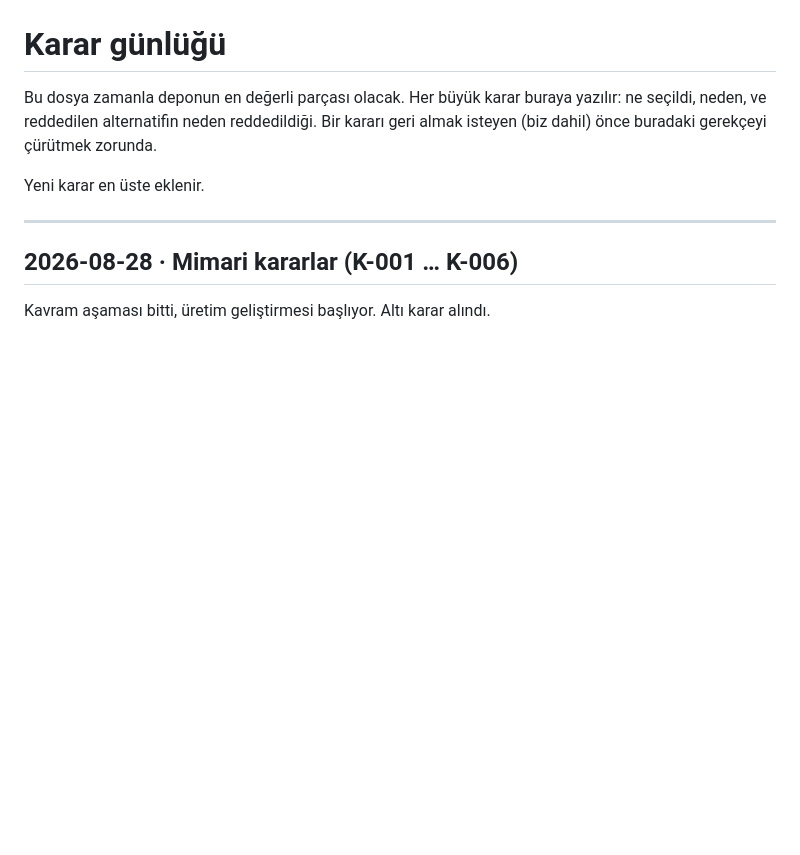
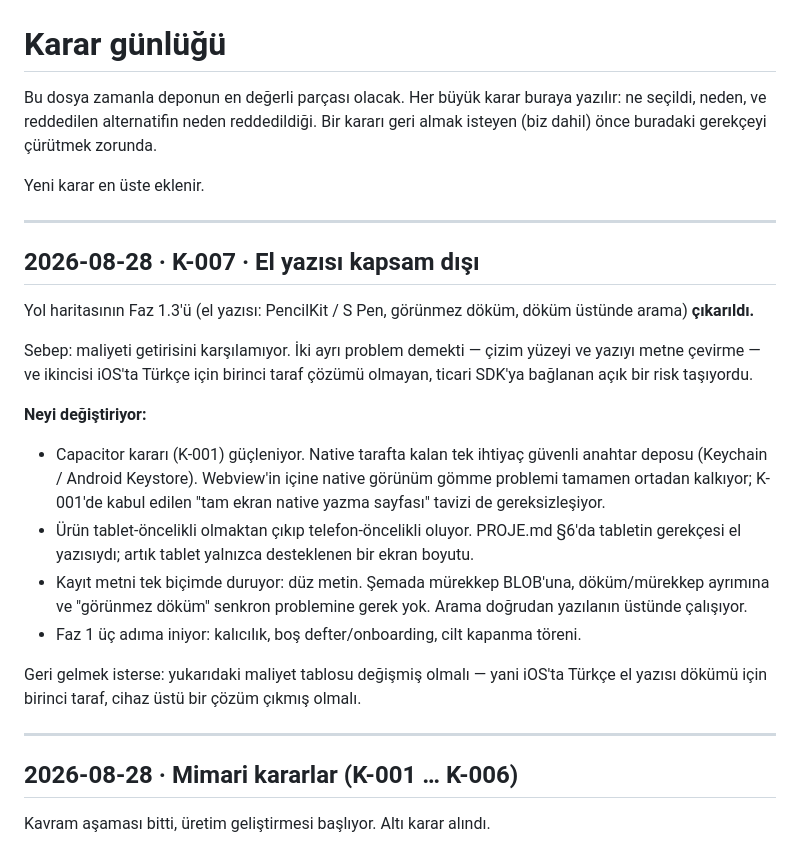
Before and after one commit to fabricPro/Gunluk, a Markdown page: KARARLAR.md, the part around the change. Rendered like a GitHub page; blank space fills up the shorter version.

Commit message:
K-007: el yazısını kapsam dışı bırak
Maliyeti getirisini karşılamıyordu; iOS'ta Türkçe döküm için birinci
taraf çözüm yok, ticari SDK bağımlılığı doğuruyordu.

Sonuçları: Capacitor kararında kabul edilen "tam ekran native yazma
sayfası" tavizi gereksizleşti, native tarafta kalan tek ihtiyaç güvenli
anahtar deposu. Ürün telefon-öncelikli oldu. Kayıt metni düz metin;
mürekkep/döküm ayrımı ve senkron problemi şemadan düştü. Faz 1 üç adım.

PROJE.md yol haritası ve teknik notlar buna göre güncellendi; Faz 1.1
artık IndexedDB değil SQLCipher diyor.

Co-Authored-By: Claude Opus 5 <noreply@anthropic.com>
Claude-Session: https://claude.ai/code/session_01YHGTVSmBbnZWaW9MfXxW2m

```diff
--- a/KARARLAR.md
+++ b/KARARLAR.md
@@ -6,6 +6,36 @@ Bir kararı geri almak isteyen (biz dahil) önce buradaki gerekçeyi çürütmek
 zorunda.
 
 Yeni karar en üste eklenir.
+
+---
+
+## 2026-08-28 · K-007 · El yazısı kapsam dışı
+
+Yol haritasının Faz 1.3'ü (el yazısı: PencilKit / S Pen, görünmez döküm,
+döküm üstünde arama) **çıkarıldı.**
+
+Sebep: maliyeti getirisini karşılamıyor. İki ayrı problem demekti — çizim
+yüzeyi ve yazıyı metne çevirme — ve ikincisi iOS'ta Türkçe için birinci
+taraf çözümü olmayan, ticari SDK'ya bağlanan açık bir risk taşıyordu.
+
+**Neyi değiştiriyor:**
+
+- Capacitor kararı (K-001) güçleniyor. Native tarafta kalan tek ihtiyaç
+  güvenli anahtar deposu (Keychain / Android Keystore). Webview'in içine
+  native görünüm gömme problemi tamamen ortadan kalkıyor; K-001'de kabul
+  edilen "tam ekran native yazma sayfası" tavizi de gereksizleşiyor.
+- Ürün tablet-öncelikli olmaktan çıkıp telefon-öncelikli oluyor. PROJE.md
+  §6'da tabletin gerekçesi el yazısıydı; artık tablet yalnızca desteklenen
+  bir ekran boyutu.
+- Kayıt metni tek biçimde duruyor: düz metin. Şemada mürekkep BLOB'una,
+  döküm/mürekkep ayrımına ve "görünmez döküm" senkron problemine gerek yok.
+  Arama doğrudan yazılanın üstünde çalışıyor.
+- Faz 1 üç adıma iniyor: kalıcılık, boş defter/onboarding, cilt kapanma
+  töreni.
+
+Geri gelmek isterse: yukarıdaki maliyet tablosu değişmiş olmalı — yani
+iOS'ta Türkçe el yazısı dökümü için birinci taraf, cihaz üstü bir çözüm
+çıkmış olmalı.
 
 ---
 
```
Also changed, not shown: PROJE.md (+3 -3 lines).
